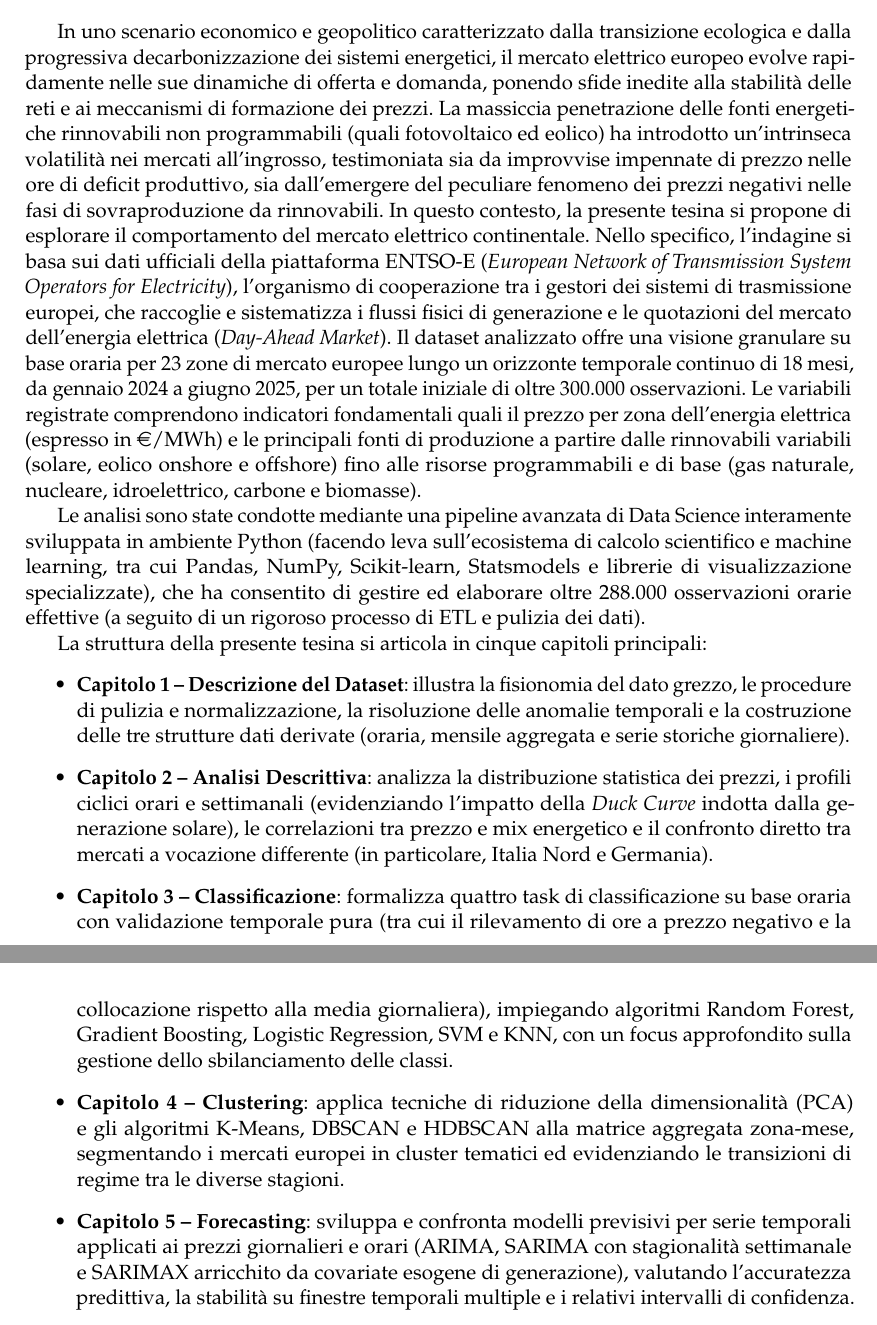
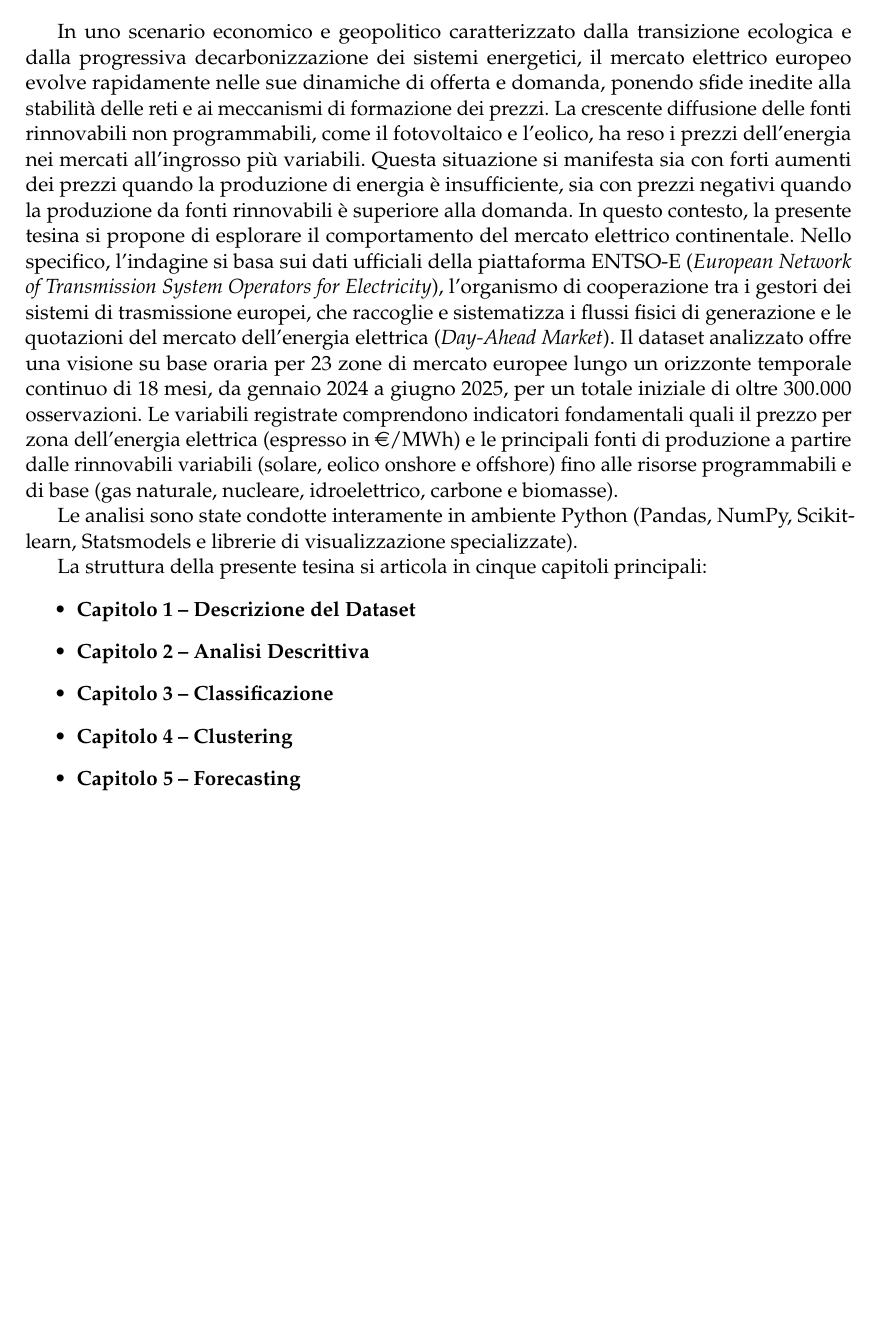
Before and after one commit to antoniodam03/Data-Science, a LaTeX book (Tesina 1/main.tex, which reads Tesina 1/introduction/introduction.tex): two parts of pages 3 and 4 of 22 before the commit and part of page 3 of 21 after it, the two joined at a grey line, cut so that both start at the same text, the shorter picture padded with empty space. Compiled offline with pdfLaTeX.

```diff
--- a/Tesina 1/introduction/introduction.tex
+++ b/Tesina 1/introduction/introduction.tex
@@ -3,16 +3,16 @@
 \chapter*{Introduzione}
 \markboth{Introduzione}{}
 
-In uno scenario economico e geopolitico caratterizzato dalla transizione ecologica e dalla progressiva decarbonizzazione dei sistemi energetici, il mercato elettrico europeo evolve rapidamente nelle sue dinamiche di offerta e domanda, ponendo sfide inedite alla stabilità delle reti e ai meccanismi di formazione dei prezzi. La massiccia penetrazione delle fonti energetiche rinnovabili non programmabili (quali fotovoltaico ed eolico) ha introdotto un'intrinseca volatilità nei mercati all'ingrosso, testimoniata sia da improvvise impennate di prezzo nelle ore di deficit produttivo, sia dall'emergere del peculiare fenomeno dei prezzi negativi nelle fasi di sovraproduzione da rinnovabili. In questo contesto, la presente tesina si propone di esplorare il comportamento del mercato elettrico continentale.
-Nello specifico, l'indagine si basa sui dati ufficiali della piattaforma ENTSO-E (\textit{European Network of Transmission System Operators for Electricity}), l'organismo di cooperazione tra i gestori dei sistemi di trasmissione europei, che raccoglie e sistematizza i flussi fisici di generazione e le quotazioni del mercato dell'energia elettrica (\textit{Day-Ahead Market}). Il dataset analizzato offre una visione granulare su base oraria per 23 zone di mercato europee lungo un orizzonte temporale continuo di 18 mesi, da gennaio 2024 a giugno 2025, per un totale iniziale di oltre 300.000 osservazioni. Le variabili registrate comprendono indicatori fondamentali quali il prezzo per zona dell'energia elettrica (espresso in \euro/MWh) e le principali fonti di produzione a partire dalle rinnovabili variabili (solare, eolico onshore e offshore) fino alle risorse programmabili e di base (gas naturale, nucleare, idroelettrico, carbone e biomasse).
+In uno scenario economico e geopolitico caratterizzato dalla transizione ecologica e dalla progressiva decarbonizzazione dei sistemi energetici, il mercato elettrico europeo evolve rapidamente nelle sue dinamiche di offerta e domanda, ponendo sfide inedite alla stabilità delle reti e ai meccanismi di formazione dei prezzi. La crescente diffusione delle fonti rinnovabili non programmabili, come il fotovoltaico e l’eolico, ha reso i prezzi dell’energia nei mercati all’ingrosso più variabili. Questa situazione si manifesta sia con forti aumenti dei prezzi quando la produzione di energia è insufficiente, sia con prezzi negativi quando la produzione da fonti rinnovabili è superiore alla domanda. In questo contesto, la presente tesina si propone di esplorare il comportamento del mercato elettrico continentale.
+Nello specifico, l'indagine si basa sui dati ufficiali della piattaforma ENTSO-E (\textit{European Network of Transmission System Operators for Electricity}), l'organismo di cooperazione tra i gestori dei sistemi di trasmissione europei, che raccoglie e sistematizza i flussi fisici di generazione e le quotazioni del mercato dell'energia elettrica (\textit{Day-Ahead Market}). Il dataset analizzato offre una visione su base oraria per 23 zone di mercato europee lungo un orizzonte temporale continuo di 18 mesi, da gennaio 2024 a giugno 2025, per un totale iniziale di oltre 300.000 osservazioni. Le variabili registrate comprendono indicatori fondamentali quali il prezzo per zona dell'energia elettrica (espresso in \euro/MWh) e le principali fonti di produzione a partire dalle rinnovabili variabili (solare, eolico onshore e offshore) fino alle risorse programmabili e di base (gas naturale, nucleare, idroelettrico, carbone e biomasse).
 
-Le analisi sono state condotte mediante una pipeline avanzata di Data Science interamente sviluppata in ambiente Python (facendo leva sull'ecosistema di calcolo scientifico e machine learning, tra cui Pandas, NumPy, Scikit-learn, Statsmodels e librerie di visualizzazione specializzate), che ha consentito di gestire ed elaborare oltre 288.000 osservazioni orarie effettive (a seguito di un rigoroso processo di ETL e pulizia dei dati).
+Le analisi sono state condotte interamente in ambiente Python (Pandas, NumPy, Scikit-learn, Statsmodels e librerie di visualizzazione specializzate).
 
 La struttura della presente tesina si articola in cinque capitoli principali:
 \begin{itemize}
-    \item \textbf{Capitolo 1 -- Descrizione del Dataset}: illustra la fisionomia del dato grezzo, le procedure di pulizia e normalizzazione, la risoluzione delle anomalie temporali e la costruzione delle tre strutture dati derivate (oraria, mensile aggregata e serie storiche giornaliere).
-    \item \textbf{Capitolo 2 -- Analisi Descrittiva}: analizza la distribuzione statistica dei prezzi, i profili ciclici orari e settimanali (evidenziando l'impatto della \textit{Duck Curve} indotta dalla generazione solare), le correlazioni tra prezzo e mix energetico e il confronto diretto tra mercati a vocazione differente (in particolare, Italia Nord e Germania).
-    \item \textbf{Capitolo 3 -- Classificazione}: formalizza quattro task di classificazione su base oraria con validazione temporale pura (tra cui il rilevamento di ore a prezzo negativo e la collocazione rispetto alla media giornaliera), impiegando algoritmi Random Forest, Gradient Boosting, Logistic Regression, SVM e KNN, con un focus approfondito sulla gestione dello sbilanciamento delle classi.
-    \item \textbf{Capitolo 4 -- Clustering}: applica tecniche di riduzione della dimensionalità (PCA) e gli algoritmi K-Means, DBSCAN e HDBSCAN alla matrice aggregata zona-mese, segmentando i mercati europei in cluster tematici ed evidenziando le transizioni di regime tra le diverse stagioni.
-    \item \textbf{Capitolo 5 -- Forecasting}: sviluppa e confronta modelli previsivi per serie temporali applicati ai prezzi giornalieri e orari (ARIMA, SARIMA con stagionalità settimanale e SARIMAX arricchito da covariate esogene di generazione), valutando l'accuratezza predittiva, la stabilità su finestre temporali multiple e i relativi intervalli di confidenza.
+    \item \textbf{Capitolo 1 -- Descrizione del Dataset}
+    \item \textbf{Capitolo 2 -- Analisi Descrittiva}
+    \item \textbf{Capitolo 3 -- Classificazione}
+    \item \textbf{Capitolo 4 -- Clustering}
+    \item \textbf{Capitolo 5 -- Forecasting}
 \end{itemize}
```
Also changed, not shown: Tesina 1/Capitoli/Cap1.tex (+2 -2 lines), Tesina 1/Capitoli/Cap2.tex (+5 -6 lines).
